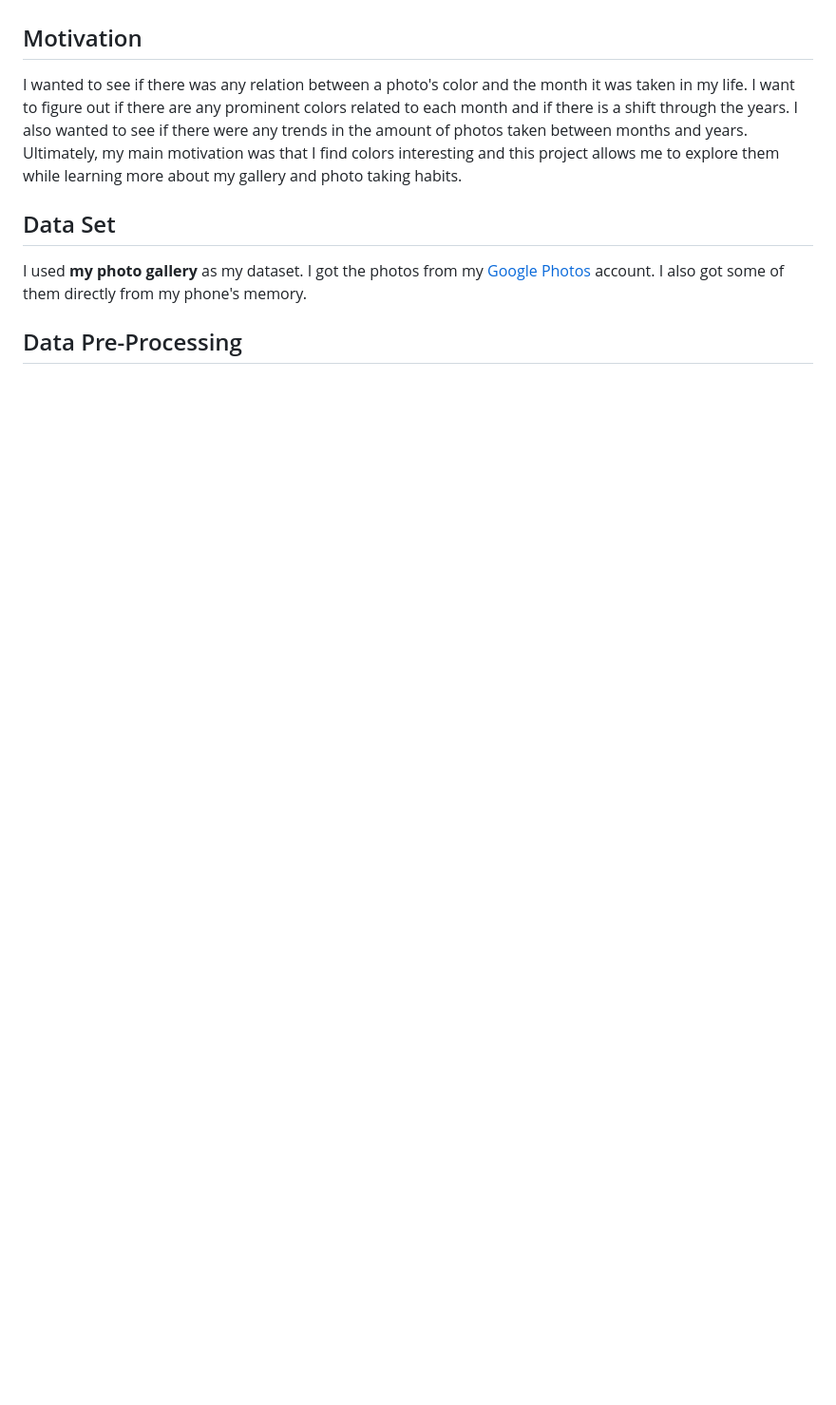
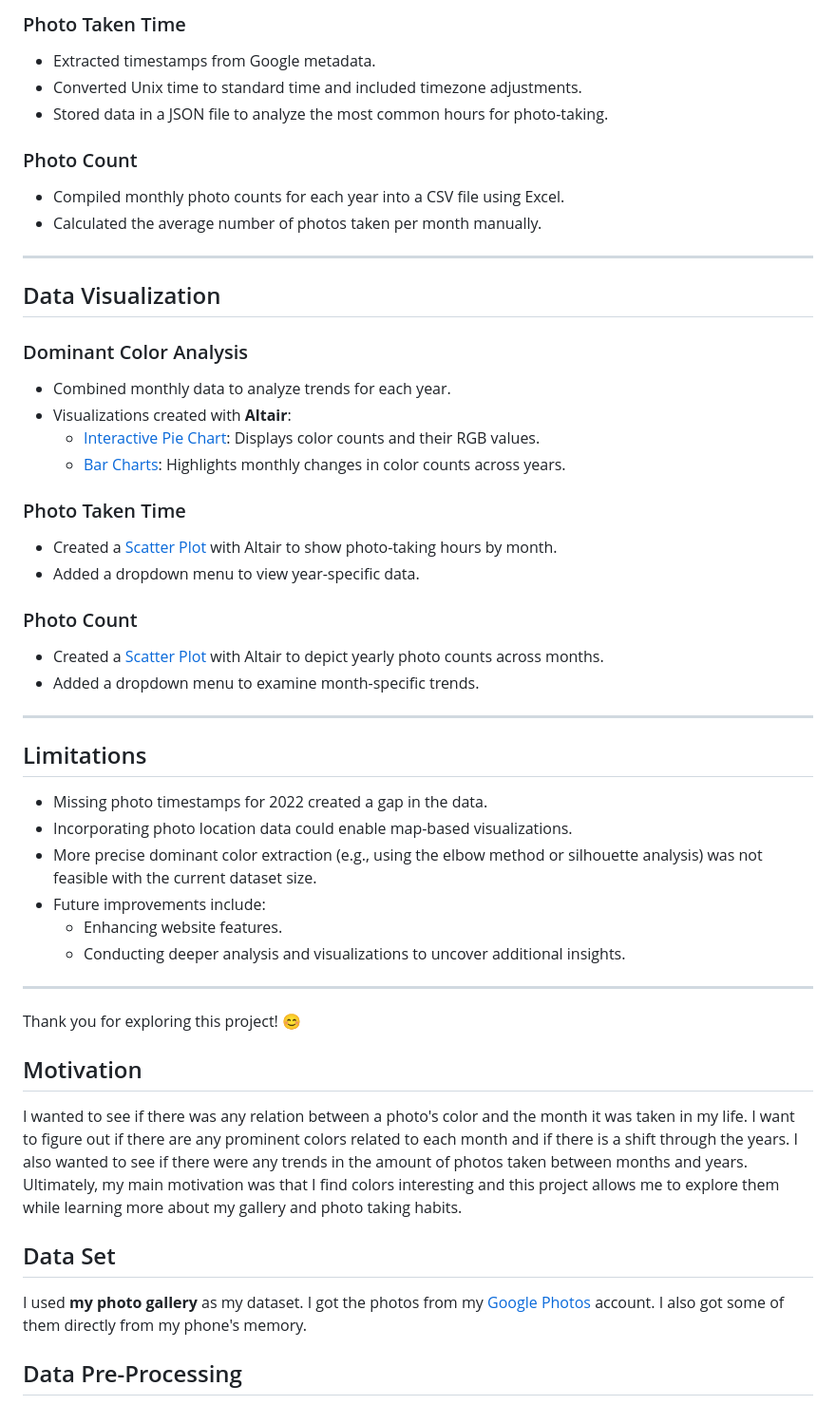
Before and after one commit to Zeynep-0/DSA210-Project, a Markdown page: README.md, the part around one of its changes. Shown at 95% size. Rendered like a GitHub page; blank space fills up the shorter version.

```diff
--- a/README.md
+++ b/README.md
@@ -4,3 +51,50 @@ This project is for DSA210 Introduction to Data Science class. I have analyzed m
+### Photo Taken Time
+- Extracted timestamps from Google metadata.
+- Converted Unix time to standard time and included timezone adjustments.
+- Stored data in a JSON file to analyze the most common hours for photo-taking.
+
+### Photo Count
+- Compiled monthly photo counts for each year into a CSV file using Excel.
+- Calculated the average number of photos taken per month manually.
+
+---
+
+## Data Visualization
+
+### Dominant Color Analysis
+- Combined monthly data to analyze trends for each year.
+- Visualizations created with **Altair**:
+  - [Interactive Pie Chart](#pie): Displays color counts and their RGB values.
+  - [Bar Charts](#project): Highlights monthly changes in color counts across years.
+
+### Photo Taken Time
+- Created a [Scatter Plot](#resume) with Altair to show photo-taking hours by month.
+- Added a dropdown menu to view year-specific data.
+
+### Photo Count
+- Created a [Scatter Plot](#resume2) with Altair to depict yearly photo counts across months.
+- Added a dropdown menu to examine month-specific trends.
+
+---
+
+## Limitations
+- Missing photo timestamps for 2022 created a gap in the data.
+- Incorporating photo location data could enable map-based visualizations.
+- More precise dominant color extraction (e.g., using the elbow method or silhouette analysis) was not feasible with the current dataset size.
+- Future improvements include:
+  - Enhancing website features.
+  - Conducting deeper analysis and visualizations to uncover additional insights.
+
+---
+
+Thank you for exploring this project! 😊
+
+
+
+
+
+
+
 
 ## Motivation
 I wanted to see if there was any relation between a photo's color and the month it was taken in my life. I want to figure out if there are any prominent colors related to each month and if there is a shift through the years. I also wanted to see if there were any trends in the amount of photos taken between months and years. Ultimately, my main motivation was that I find colors interesting and this project allows me to explore them while learning more about my gallery and photo taking habits.
```
Also changed, not shown: other parts of README.md (+47 -0 lines).
